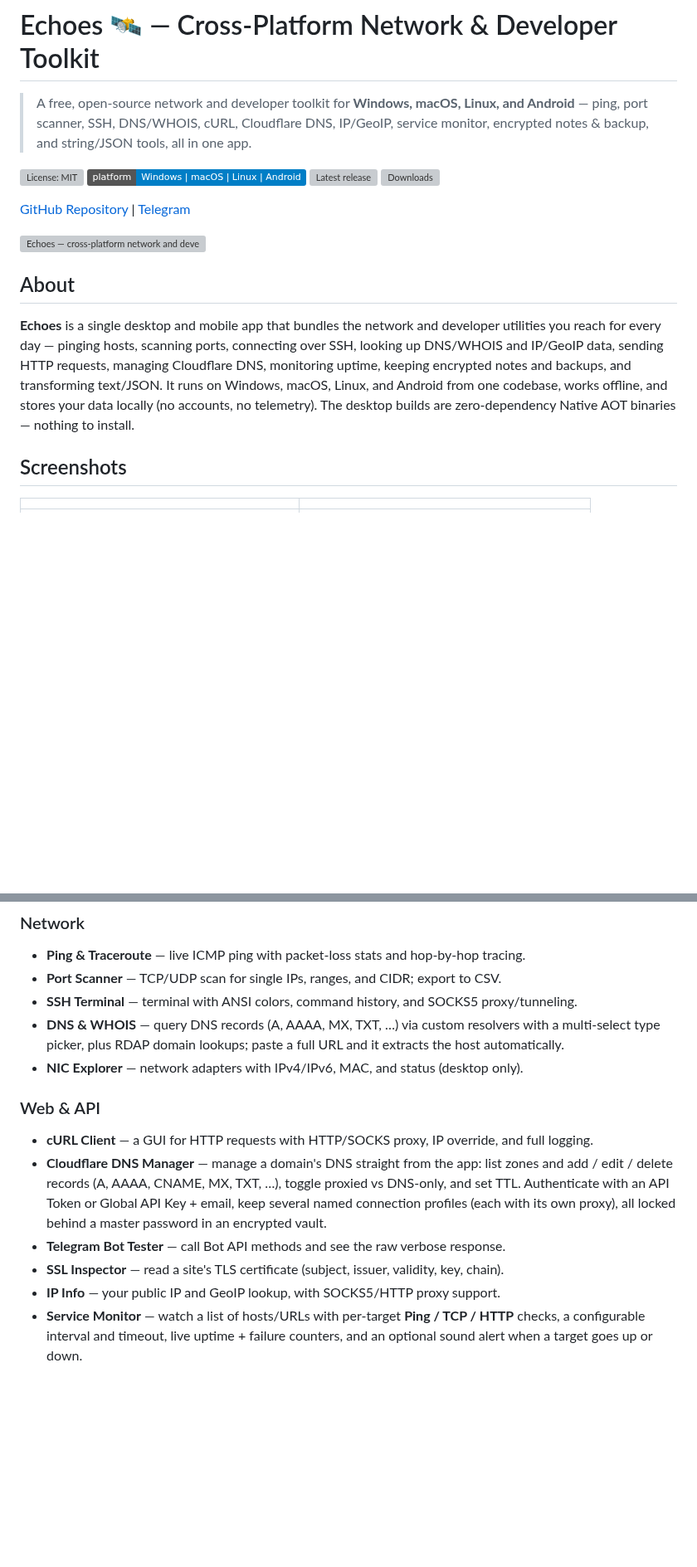
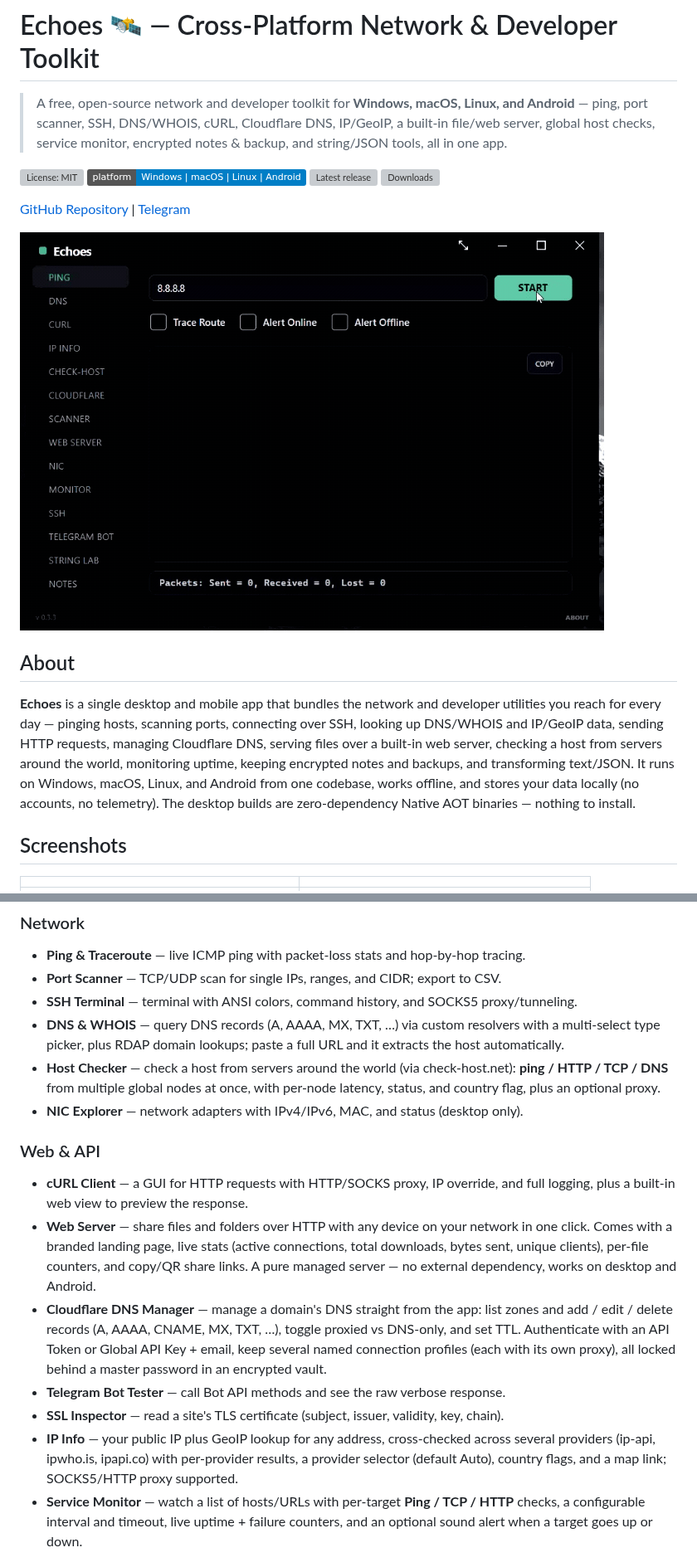
Before and after one commit to SinaXhpm/Echoes, a Markdown page: README.md, 2 parts joined by grey strips. Shown at 83% size. Rendered like a GitHub page; pictures changed too: docs/screenshots/demo.gif (added); badges without logos; blank space fills up the shorter version; grey boxes are pictures that could not be loaded.

Commit message:
docs: document new features + add animated demo GIF
- README: add Web Server, Host Checker (check-host), multi-source IP Info;
  update About/Android notes/FAQ/keywords for v0.3.3 feature set
- add animated tour GIF (docs/screenshots/demo.gif) as the hero image
- gitignore screen recordings (*.mp4/*.mov); keep only the exported GIF

Co-Authored-By: Claude Opus 4.8 <noreply@anthropic.com>

```diff
--- a/README.md
+++ b/README.md
@@ -1,6 +1,6 @@
 # Echoes 🛰️ — Cross-Platform Network & Developer Toolkit
 
-> A free, open-source network and developer toolkit for **Windows, macOS, Linux, and Android** — ping, port scanner, SSH, DNS/WHOIS, cURL, Cloudflare DNS, IP/GeoIP, service monitor, encrypted notes & backup, and string/JSON tools, all in one app.
+> A free, open-source network and developer toolkit for **Windows, macOS, Linux, and Android** — ping, port scanner, SSH, DNS/WHOIS, cURL, Cloudflare DNS, IP/GeoIP, a built-in file/web server, global host checks, service monitor, encrypted notes & backup, and string/JSON tools, all in one app.
 
 [![License: MIT](https://img.shields.io/github/license/SinaXhpm/Echoes)](https://github.com/SinaXhpm/Echoes/blob/master/LICENSE)
 ![Platforms: Windows, macOS, Linux, Android](https://img.shields.io/badge/platform-Windows%20%7C%20macOS%20%7C%20Linux%20%7C%20Android-blue)
@@ -9,12 +9,12 @@
 
 [GitHub Repository](https://github.com/SinaXhpm/Echoes) | [Telegram](https://t.me/the_pink_palace)
 
-![Echoes — cross-platform network and developer toolkit (main window, live ping)](docs/screenshots/ping.png)
+![Echoes — cross-platform network and developer toolkit (animated tour: ping, DNS, cURL, host checker, scanner, web server, monitor, SSH, string lab)](docs/screenshots/demo.gif)
 
 
 ## About
 
-**Echoes** is a single desktop and mobile app that bundles the network and developer utilities you reach for every day — pinging hosts, scanning ports, connecting over SSH, looking up DNS/WHOIS and IP/GeoIP data, sending HTTP requests, managing Cloudflare DNS, monitoring uptime, keeping encrypted notes and backups, and transforming text/JSON. It runs on Windows, macOS, Linux, and Android from one codebase, works offline, and stores your data locally (no accounts, no telemetry). The desktop builds are zero-dependency Native AOT binaries — nothing to install.
+**Echoes** is a single desktop and mobile app that bundles the network and developer utilities you reach for every day — pinging hosts, scanning ports, connecting over SSH, looking up DNS/WHOIS and IP/GeoIP data, sending HTTP requests, managing Cloudflare DNS, serving files over a built-in web server, checking a host from servers around the world, monitoring uptime, keeping encrypted notes and backups, and transforming text/JSON. It runs on Windows, macOS, Linux, and Android from one codebase, works offline, and stores your data locally (no accounts, no telemetry). The desktop builds are zero-dependency Native AOT binaries — nothing to install.
 
 ## Screenshots
 
@@ -44,14 +44,16 @@ The desktop builds are self-contained (Native AOT) — no .NET runtime needed.
 - **Port Scanner** — TCP/UDP scan for single IPs, ranges, and CIDR; export to CSV.
 - **SSH Terminal** — terminal with ANSI colors, command history, and SOCKS5 proxy/tunneling.
 - **DNS & WHOIS** — query DNS records (A, AAAA, MX, TXT, …) via custom resolvers with a multi-select type picker, plus RDAP domain lookups; paste a full URL and it extracts the host automatically.
+- **Host Checker** — check a host from servers around the world (via check-host.net): **ping / HTTP / TCP / DNS** from multiple global nodes at once, with per-node latency, status, and country flag, plus an optional proxy.
 - **NIC Explorer** — network adapters with IPv4/IPv6, MAC, and status (desktop only).
 
 ### Web & API
-- **cURL Client** — a GUI for HTTP requests with HTTP/SOCKS proxy, IP override, and full logging.
+- **cURL Client** — a GUI for HTTP requests with HTTP/SOCKS proxy, IP override, and full logging, plus a built-in web view to preview the response.
+- **Web Server** — share files and folders over HTTP with any device on your network in one click. Comes with a branded landing page, live stats (active connections, total downloads, bytes sent, unique clients), per-file counters, and copy/QR share links. A pure managed server — no external dependency, works on desktop and Android.
 - **Cloudflare DNS Manager** — manage a domain's DNS straight from the app: list zones and add / edit / delete records (A, AAAA, CNAME, MX, TXT, …), toggle proxied vs DNS-only, and set TTL. Authenticate with an API Token or Global API Key + email, keep several named connection profiles (each with its own proxy), all locked behind a master password in an encrypted vault.
 - **Telegram Bot Tester** — call Bot API methods and see the raw verbose response.
 - **SSL Inspector** — read a site's TLS certificate (subject, issuer, validity, key, chain).
-- **IP Info** — your public IP and GeoIP lookup, with SOCKS5/HTTP proxy support.
+- **IP Info** — your public IP plus GeoIP lookup for any address, cross-checked across several providers (ip-api, ipwho.is, ipapi.co) with per-provider results, a provider selector (default Auto), country flags, and a map link; SOCKS5/HTTP proxy supported.
 - **Service Monitor** — watch a list of hosts/URLs with per-target **Ping / TCP / HTTP** checks, a configurable interval and timeout, live uptime + failure counters, and an optional sound alert when a target goes up or down.
 
 ### Tools
```
Also changed, not shown: other parts of README.md (+3 -3 lines), 1 other file.
